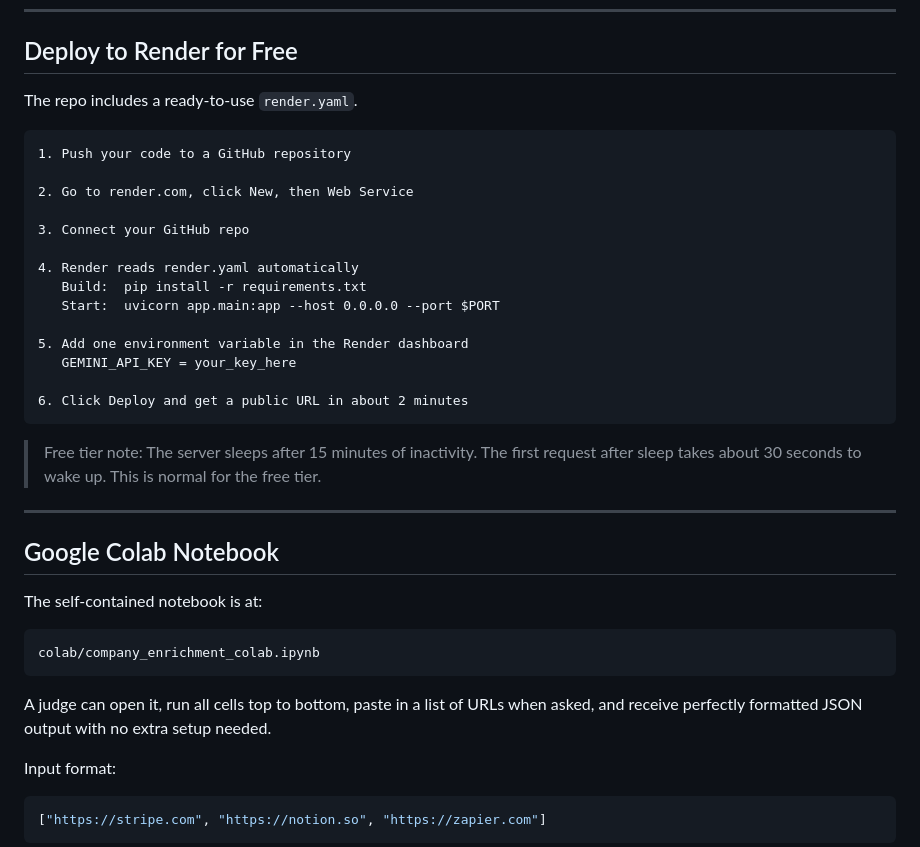
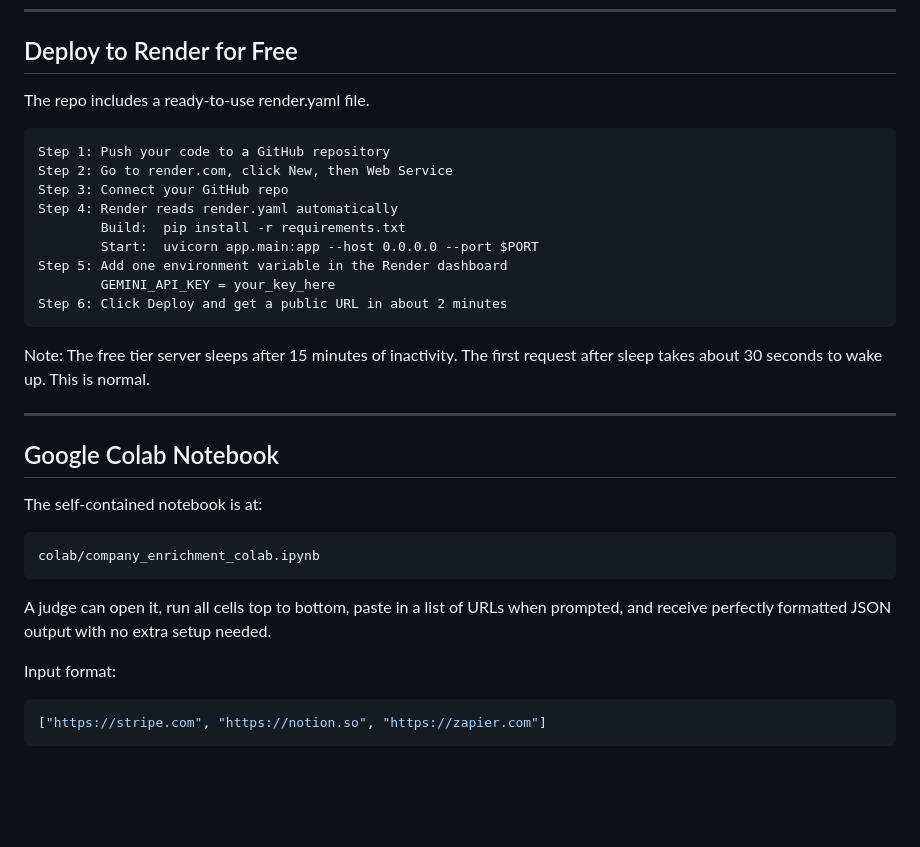
Before and after one commit to anishsmit23/Webscrapper-AI-, a Markdown page: README.md, the part around one of its changes. Drawn GitHub-style; blank space fills up the shorter version.

Commit message:
WS agent push

````diff
--- a/README.md
+++ b/README.md
@@ -190,26 +177,21 @@ Returns every enriched company, newest first.
 
 ## Deploy to Render for Free
 
-The repo includes a ready-to-use `render.yaml`.
+The repo includes a ready-to-use render.yaml file.
 
 ```
-1. Push your code to a GitHub repository
-
-2. Go to render.com, click New, then Web Service
-
-3. Connect your GitHub repo
-
-4. Render reads render.yaml automatically
-   Build:  pip install -r requirements.txt
-   Start:  uvicorn app.main:app --host 0.0.0.0 --port $PORT
-
-5. Add one environment variable in the Render dashboard
-   GEMINI_API_KEY = your_key_here
-
-6. Click Deploy and get a public URL in about 2 minutes
+Step 1: Push your code to a GitHub repository
+Step 2: Go to render.com, click New, then Web Service
+Step 3: Connect your GitHub repo
+Step 4: Render reads render.yaml automatically
+        Build:  pip install -r requirements.txt
+        Start:  uvicorn app.main:app --host 0.0.0.0 --port $PORT
+Step 5: Add one environment variable in the Render dashboard
+        GEMINI_API_KEY = your_key_here
+Step 6: Click Deploy and get a public URL in about 2 minutes
 ```
 
-> Free tier note: The server sleeps after 15 minutes of inactivity. The first request after sleep takes about 30 seconds to wake up. This is normal for the free tier.
+Note: The free tier server sleeps after 15 minutes of inactivity. The first request after sleep takes about 30 seconds to wake up. This is normal.
 
 ---
 
@@ -221,7 +203,7 @@ The self-contained notebook is at:
 colab/company_enrichment_colab.ipynb
 ```
 
-A judge can open it, run all cells top to bottom, paste in a list of URLs when asked, and receive perfectly formatted JSON output with no extra setup needed.
+A judge can open it, run all cells top to bottom, paste in a list of URLs when prompted, and receive perfectly formatted JSON output with no extra setup needed.
 
 Input format:
 
````
Also changed, not shown: other parts of README.md (+11 -24 lines).
